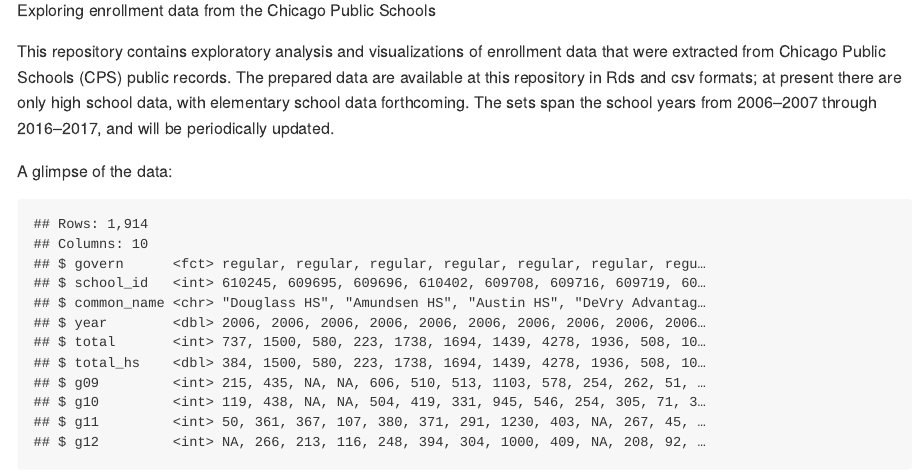
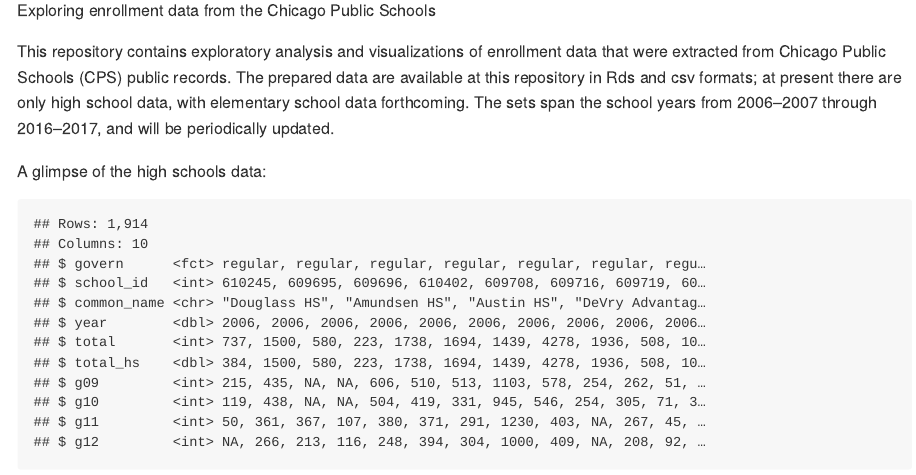
Before and after one commit to cymack/CPSenrollment, an R Markdown document (README.Rmd): the page in a window 1100 px wide, from 240 px down. Rendered offline with R 4.5, knitr and Pandoc, with nearby package versions.

Commit message:
Minor edit

````diff
--- a/README.Rmd
+++ b/README.Rmd
@@ -18,7 +18,7 @@
 
 This repository contains exploratory analysis and visualizations of enrollment data that were extracted from Chicago Public Schools (CPS) public records. The prepared data are available at this repository in Rds and csv formats; at present there are only high school data, with elementary school data forthcoming. The sets span the school years from 2006--2007 through 2016--2017, and will be periodically updated.
 
-A glimpse of the data:
+A glimpse of the high schools data:
 ```{r data glimpse, echo = F}
 enrollment_hs <- read_rds("./enrollment_all_hs.Rds")
 enrollment_hs %>% glimpse()
````
